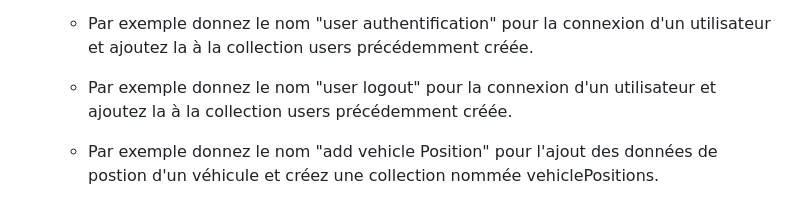
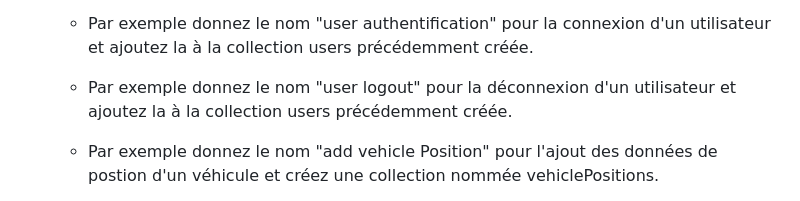
Before and after one commit to farouck98/nodejs_app, a Markdown page: README.md, the part around the change. GitHub-like rendering.

```diff
--- a/README.md
+++ b/README.md
@@ -41,7 +41,7 @@ le serveur sera accessible sur le port 3001
     - Par exemple donnez le nom "user authentification" pour la connexion d'un utilisateur et
     ajoutez la à la collection users précédemment créée.
 
-    - Par exemple donnez le nom "user logout" pour la connexion d'un utilisateur et
+    - Par exemple donnez le nom "user logout" pour la déconnexion d'un utilisateur et
     ajoutez la à la collection users précédemment créée.
 
     - Par exemple donnez le nom "add vehicle Position" pour l'ajout des données de postion
```
